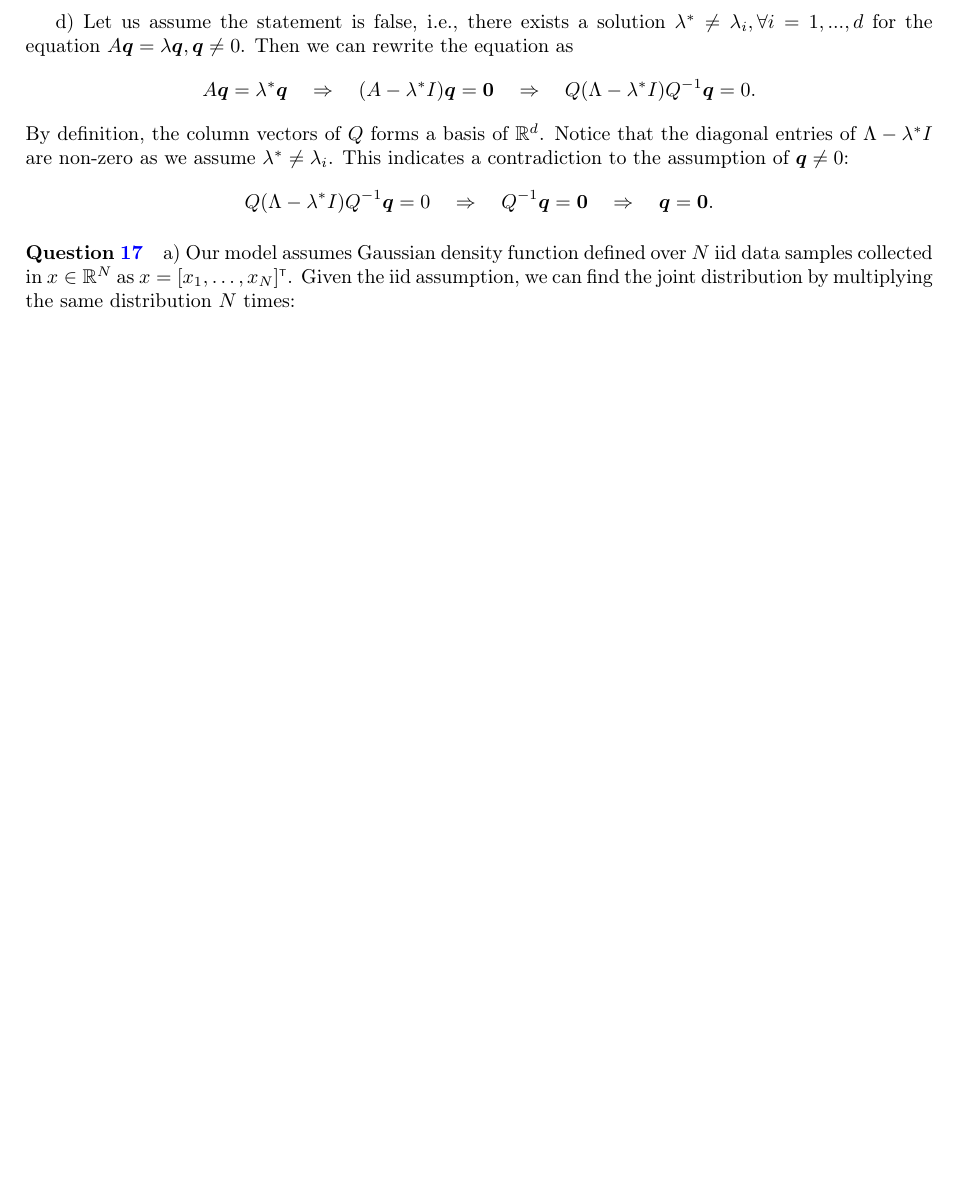
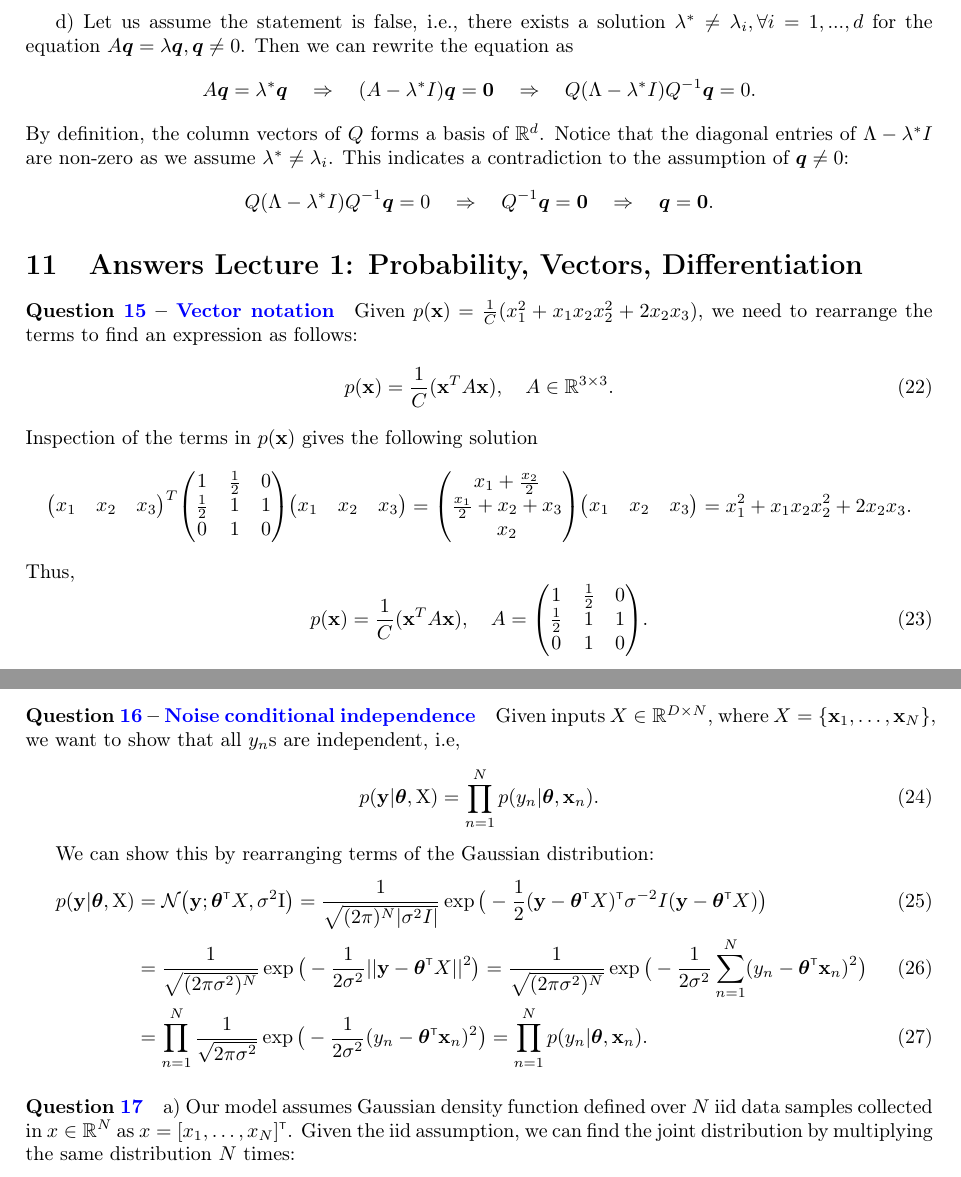
Before and after one commit to markvdw/mml-autumn-2022, a LaTeX problem sheet (exercises/exercises.tex, which reads exercises/answers-lecture-1.tex): part of page 17 of 23 before the commit and two parts of pages 17 and 18 of 24 after it, the two joined at a grey line, cut so that both start at the same text, the shorter picture padded with empty space. Compiled offline with pdfLaTeX.

Commit message:
Q15 and q16 (#17)
* Create answers-lecture-1.tex

* answer to q-15

* question q16

* fix typos and punctuation

```diff
--- /dev/null
+++ b/exercises/answers-lecture-1.tex
@@ -0,0 +1,53 @@
+\section{Answers Lecture 1: Probability, Vectors, Differentiation}
+
+\paragraph{\questionref{q:vecnot}}
+
+Given $p(\textbf{x}) = \frac{1}{C}(x_1^2 + x_1x_2 x_2^2 + 2x_2x_3)$, we need to rearrange the terms to find an expression as follows:
+\begin{equation}
+p(\textbf{x}) = \frac{1}{C}(\textbf{x}^T A \textbf{x}), \quad A\in \mathbb{R}^{3\times 3}.
+\end{equation}
+Inspection of the terms in $p(\textbf{x})$ gives the following solution
+\begin{align*}
+\begin{pmatrix}
+x_1 & x_2 & x_3
+\end{pmatrix}^T
+\begin{pmatrix}
+1 & \frac{1}{2} & 0\\
+\frac{1}{2} & 1 & 1\\
+0 & 1 & 0
+\end{pmatrix}
+\begin{pmatrix}
+x_1 & x_2 & x_3
+\end{pmatrix} =
+\begin{pmatrix}
+x_1 + \frac{x_2}{2}\\
+\frac{x_1}{2} + x_2 + x_3\\
+x_2
+\end{pmatrix}
+\begin{pmatrix}
+x_1 & x_2 & x_3
+\end{pmatrix} = x_1^2 + x_1x_2 x_2^2 + 2x_2x_3
+.\end{align*}
+Thus,
+\begin{equation}
+p(\textbf{x}) = \frac{1}{C}(\textbf{x}^T A \textbf{x}), \quad A = \begin{pmatrix}
+1 & \frac{1}{2} & 0\\
+\frac{1}{2} & 1 & 1\\
+0 & 1 & 0
+\end{pmatrix}.
+\end{equation}
+
+
+\paragraph{\questionref{q:noisecondind}}
+
+Given inputs $X\in\mathbb{R}^{D\times N}$, where $X=\{\textbf{x}_1, \dots, \textbf{x}_N\}$, we want to show that all $y_n$s are independent, i.e,
+\begin{align}
+p(\vy|\vtheta,\mat X) = \prod_{n=1}^N p(y_n|\vtheta,\textbf{x}_n).
+\end{align}
+
+We can show this by rearranging terms of the Gaussian distribution:
+\begin{align}
+p(\vy|\vtheta,\mat X) &= \NormDist{\vy; \vtheta\transpose X, \sigma^2 \eye} = \frac{1}{\sqrt{(2\pi)^N|\sigma^2 I|}}\exp\big(-\frac{1}{2}(\textbf{y} - \vtheta\transpose X)\transpose\sigma^{-2}I (\textbf{y} - \vtheta\transpose X)\big) \\
+&= \frac{1}{\sqrt{(2\pi\sigma^2)^N}}\exp\big(-\frac{1}{2\sigma^2}||\textbf{y} - \vtheta\transpose X||^2\big) = \frac{1}{\sqrt{(2\pi\sigma^2)^N}}\exp\big(-\frac{1}{2\sigma^2}\sum_{n=1}^N(y_n - \vtheta\transpose \textbf{x}_n)^2\big) \\
+&= \prod_{n=1}^N \frac{1}{\sqrt{2\pi\sigma^2}}\exp\big(-\frac{1}{2\sigma^2}(y_n - \vtheta\transpose \textbf{x}_n)^2\big) = \prod_{n=1}^N p(y_n|\vtheta,\textbf{x}_n)
+.\end{align}
```
Also changed, not shown: exercises/exercises.tex (+5 -2 lines).
